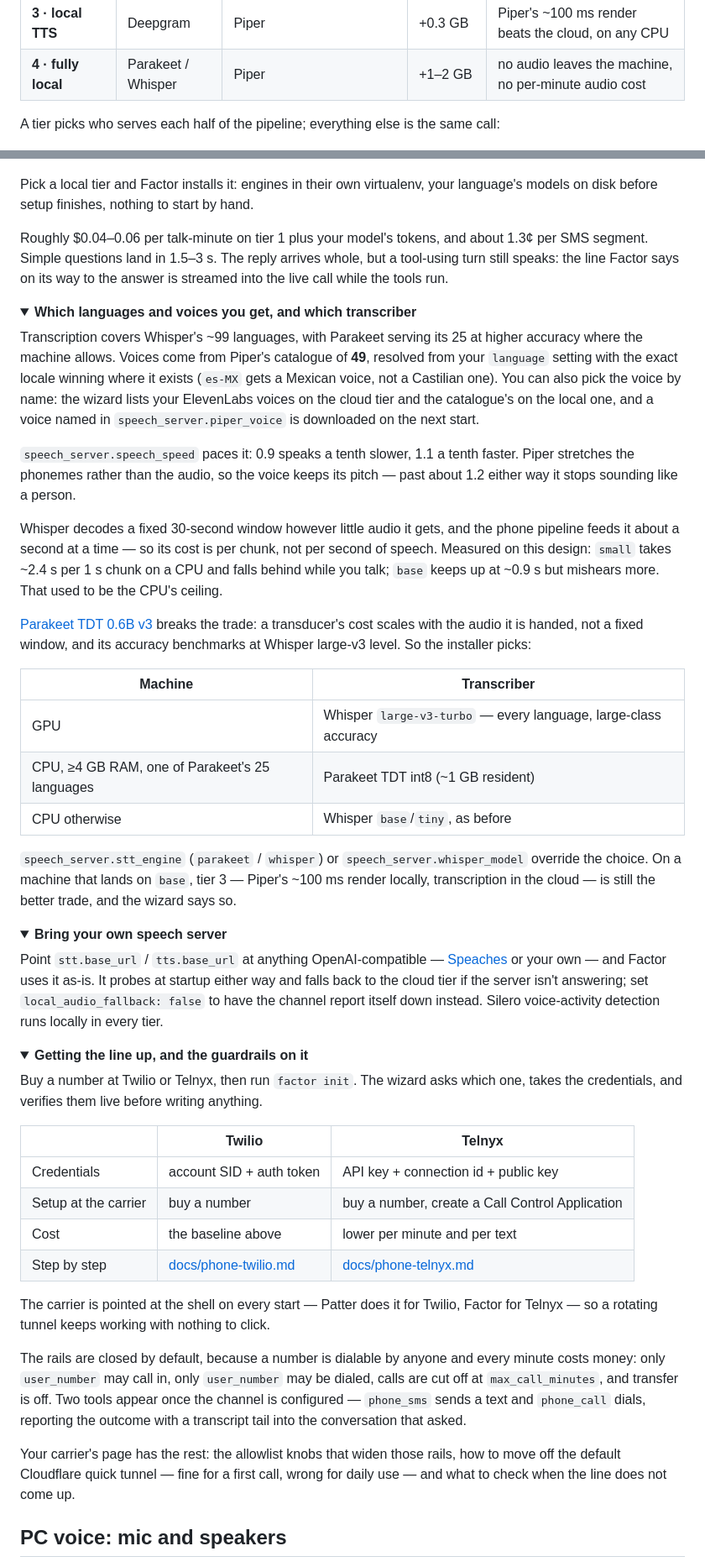
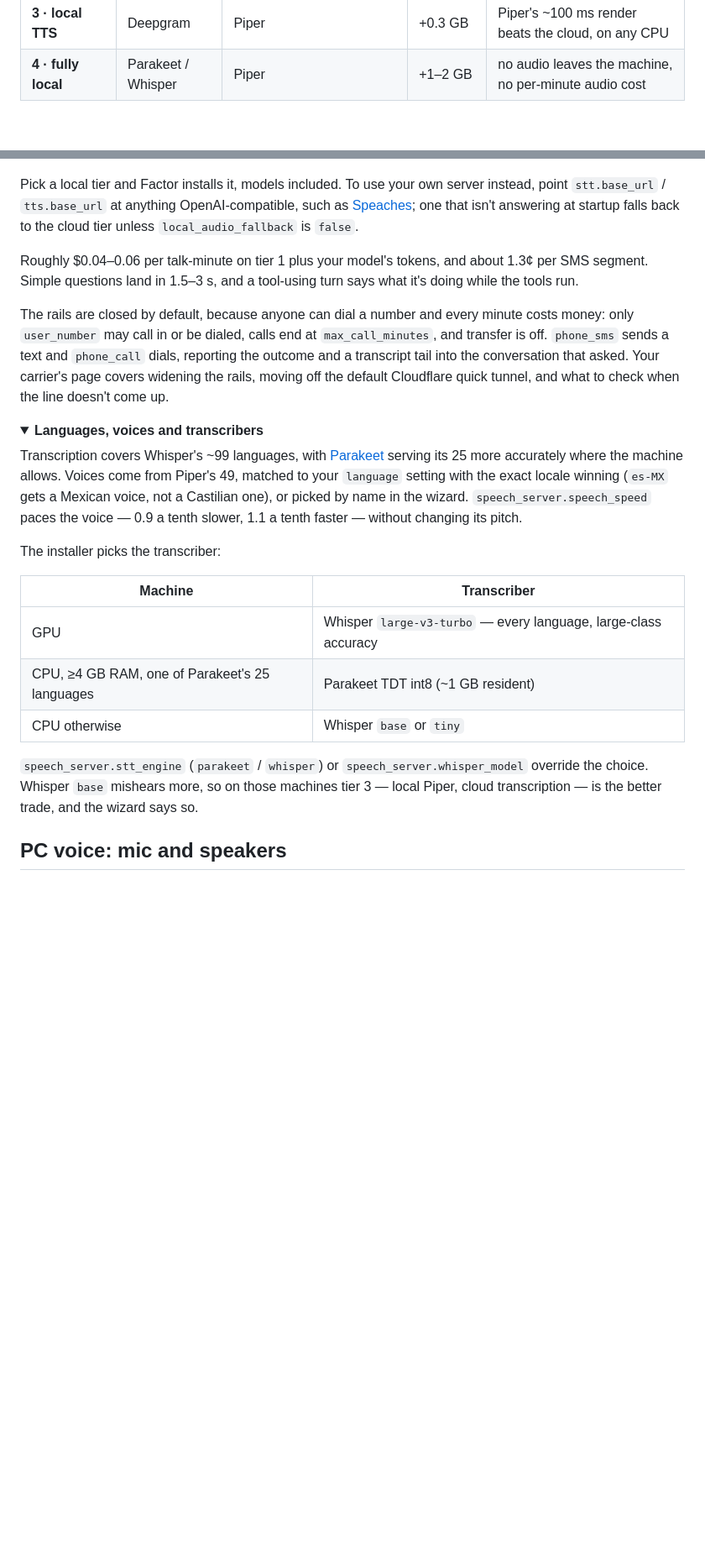
Before and after one commit to cyqlelabs/factor, a Markdown page: README.md, 2 parts joined by grey strips. Shown at 84% size. Rendered like a GitHub page; folded sections open; blank space fills up the shorter version.

Commit message:
docs(readme): shorten the phone section

```diff
--- a/README.md
+++ b/README.md
@@ -408,8 +410,6 @@ transcoding; Factor is its brain, over an endpoint that never leaves `127.0.0.1`
 | **3 · local TTS** | Deepgram | Piper | +0.3 GB | Piper's ~100 ms render beats the cloud, on any CPU |
 | **4 · fully local** | Parakeet / Whisper | Piper | +1–2 GB | no audio leaves the machine, no per-minute audio cost |
 
-A tier picks who serves each half of the pipeline; everything else is the same call:
-
 <!-- A PNG, not a mermaid fence: the GitHub mobile app shows mermaid as raw code.
      Source: docs/assets/speech-tiers.mmd — rebuild with: make diagrams -->
 
@@ -418,88 +418,43 @@ A tier picks who serves each half of the pipeline; everything else is the same c
        alt="The voice shell hears with a speech-to-text engine and speaks with a text-to-speech one. Tiers 2 and 4 hear with Parakeet or Whisper and tiers 3 and 4 speak with Piper, both on Factor's own speech server; tiers 1 and 3 hear with Deepgram and tiers 1 and 2 speak with ElevenLabs, off the machine.">
 </p>
 
-Pick a local tier and Factor installs it: engines in their own virtualenv, your
-language's models on disk before setup finishes, nothing to start by hand.
+Pick a local tier and Factor installs it, models included. To use your own server
+instead, point `stt.base_url` / `tts.base_url` at anything OpenAI-compatible, such as
+[Speaches](https://github.com/speaches-ai/speaches); one that isn't answering at
+startup falls back to the cloud tier unless `local_audio_fallback` is `false`.
 
 Roughly $0.04–0.06 per talk-minute on tier 1 plus your model's tokens, and about
-1.3¢ per SMS segment. Simple questions land in 1.5–3 s. The reply arrives whole, but
-a tool-using turn still speaks: the line Factor says on its way to the answer is
-streamed into the live call while the tools run.
+1.3¢ per SMS segment. Simple questions land in 1.5–3 s, and a tool-using turn says
+what it's doing while the tools run.
+
+The rails are closed by default, because anyone can dial a number and every minute
+costs money: only `user_number` may call in or be dialed, calls end at
+`max_call_minutes`, and transfer is off. `phone_sms` sends a text and `phone_call`
+dials, reporting the outcome and a transcript tail into the conversation that asked.
+Your carrier's page covers widening the rails, moving off the default Cloudflare
+quick tunnel, and what to check when the line doesn't come up.
 
 <details>
-<summary><b>Which languages and voices you get, and which transcriber</b></summary>
+<summary><b>Languages, voices and transcribers</b></summary>
 
-Transcription covers Whisper's ~99 languages, with Parakeet serving its 25 at higher
-accuracy where the machine allows. Voices come from Piper's catalogue of **49**,
-resolved from your `language` setting with the exact locale winning where it exists
-(`es-MX` gets a Mexican voice, not a Castilian one). You can also pick the voice by
-name: the wizard lists your ElevenLabs voices on the cloud tier and the catalogue's on
-the local one, and a voice named in `speech_server.piper_voice` is downloaded on the
-next start.
+Transcription covers Whisper's ~99 languages, with
+[Parakeet](https://huggingface.co/nvidia/parakeet-tdt-0.6b-v3) serving its 25 more
+accurately where the machine allows. Voices come from Piper's 49, matched to your
+`language` setting with the exact locale winning (`es-MX` gets a Mexican voice, not a
+Castilian one), or picked by name in the wizard. `speech_server.speech_speed` paces
+the voice — 0.9 a tenth slower, 1.1 a tenth faster — without changing its pitch.
 
-`speech_server.speech_speed` paces it: 0.9 speaks a tenth slower, 1.1 a tenth faster.
-Piper stretches the phonemes rather than the audio, so the voice keeps its pitch —
-past about 1.2 either way it stops sounding like a person.
-
-Whisper decodes a fixed 30-second window however little audio it gets, and the phone
-pipeline feeds it about a second at a time — so its cost is per chunk, not per second
-of speech. Measured on this design: `small` takes ~2.4 s per 1 s chunk on a CPU and
-falls behind while you talk; `base` keeps up at ~0.9 s but mishears more. That used
-to be the CPU's ceiling.
-
-[Parakeet TDT 0.6B v3](https://huggingface.co/nvidia/parakeet-tdt-0.6b-v3) breaks the
-trade: a transducer's cost scales with the audio it is handed, not a fixed window,
-and its accuracy benchmarks at Whisper large-v3 level. So the installer picks:
+The installer picks the transcriber:
 
 | Machine | Transcriber |
 |---|---|
 | GPU | Whisper `large-v3-turbo` — every language, large-class accuracy |
 | CPU, ≥4 GB RAM, one of Parakeet's 25 languages | Parakeet TDT int8 (~1 GB resident) |
-| CPU otherwise | Whisper `base`/`tiny`, as before |
+| CPU otherwise | Whisper `base` or `tiny` |
 
 `speech_server.stt_engine` (`parakeet` / `whisper`) or `speech_server.whisper_model`
-override the choice. On a machine that lands on `base`, tier 3 — Piper's ~100 ms
-render locally, transcription in the cloud — is still the better trade, and the
-wizard says so.
-
-</details>
-
-<details>
-<summary><b>Bring your own speech server</b></summary>
-
-Point `stt.base_url` / `tts.base_url` at anything OpenAI-compatible —
-[Speaches](https://github.com/speaches-ai/speaches) or your own — and Factor uses it
-as-is. It probes at startup either way and falls back to the cloud tier if the
-server isn't answering; set `local_audio_fallback: false` to have the channel report
-itself down instead. Silero voice-activity detection runs locally in every tier.
-
-</details>
-
-<details>
-<summary><b>Getting the line up, and the guardrails on it</b></summary>
-
-Buy a number at Twilio or Telnyx, then run `factor init`. The wizard asks which one,
-takes the credentials, and verifies them live before writing anything.
-
-| | Twilio | Telnyx |
-|---|---|---|
-| Credentials | account SID + auth token | API key + connection id + public key |
-| Setup at the carrier | buy a number | buy a number, create a Call Control Application |
-| Cost | the baseline above | lower per minute and per text |
-| Step by step | [docs/phone-twilio.md](docs/phone-twilio.md) | [docs/phone-telnyx.md](docs/phone-telnyx.md) |
-
-The carrier is pointed at the shell on every start — Patter does it for Twilio,
-Factor for Telnyx — so a rotating tunnel keeps working with nothing to click.
-
-The rails are closed by default, because a number is dialable by anyone and every
-minute costs money: only `user_number` may call in, only `user_number` may be
-dialed, calls are cut off at `max_call_minutes`, and transfer is off. Two tools
-appear once the channel is configured — `phone_sms` sends a text and `phone_call`
-dials, reporting the outcome with a transcript tail into the conversation that asked.
-
-Your carrier's page has the rest: the allowlist knobs that widen those rails, how to
-move off the default Cloudflare quick tunnel — fine for a first call, wrong for
-daily use — and what to check when the line does not come up.
+override the choice. Whisper `base` mishears more, so on those machines tier 3 —
+local Piper, cloud transcription — is the better trade, and the wizard says so.
 
 </details>
 
```
Also changed, not shown: other parts of README.md (+6 -4 lines).
